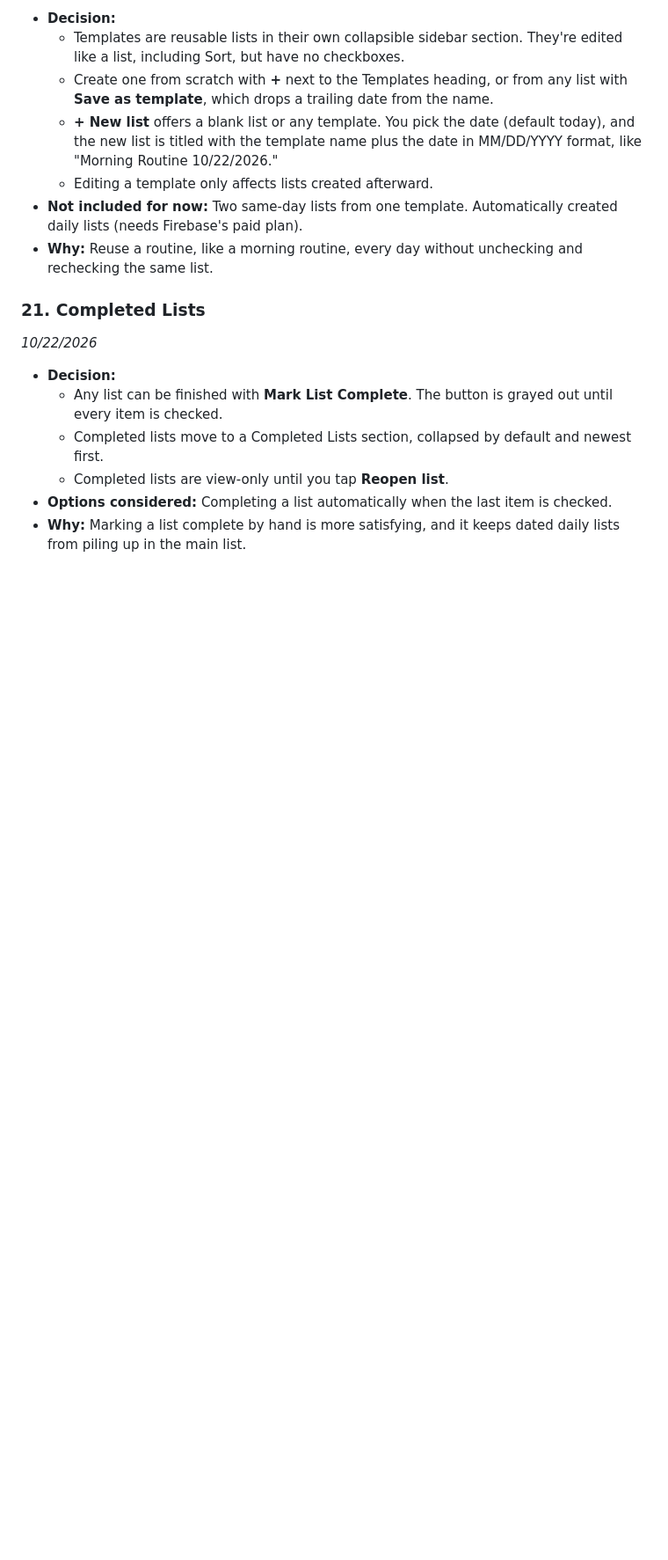
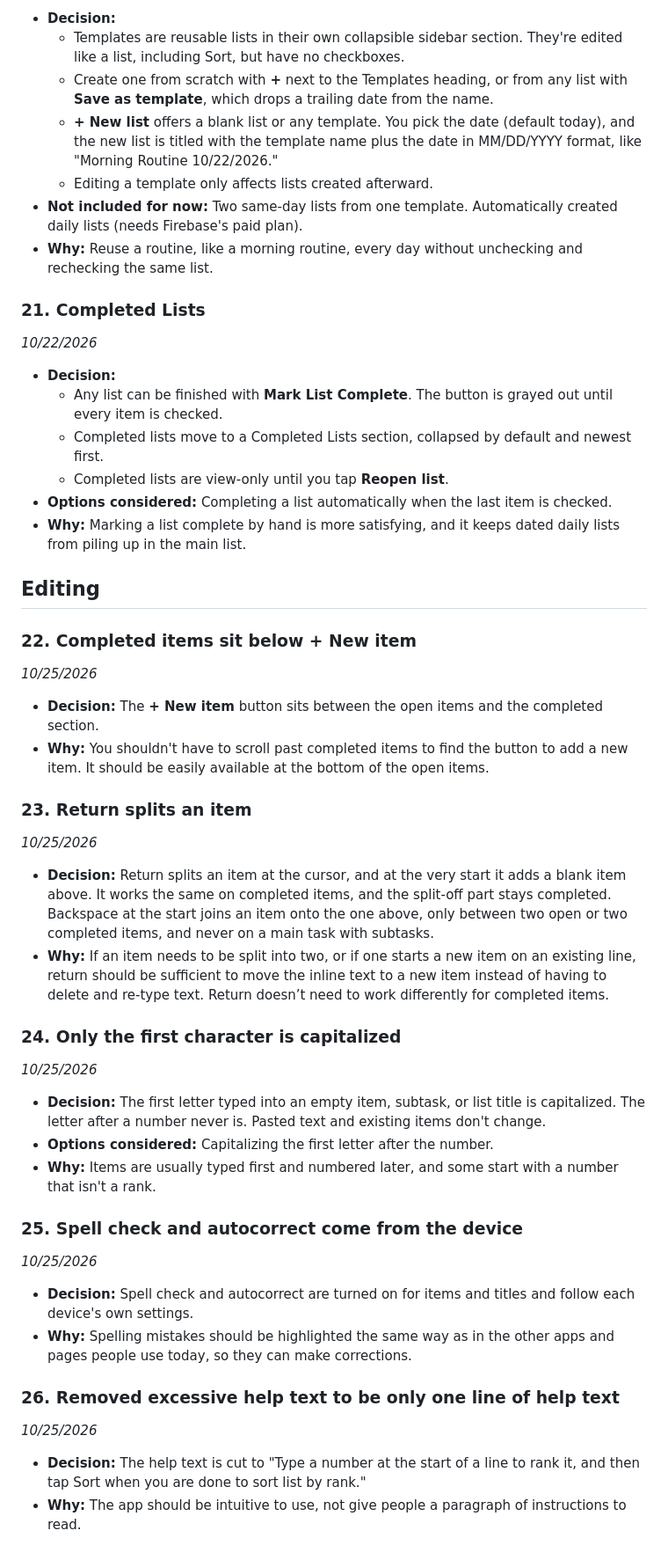
Before and after one commit to Vehementrr/actinerary, a Markdown page: DECISIONS.md, the part around the change. Shown at 88% size. GitHub-like rendering; blank space fills up the shorter version.

Commit message:
Add decisions 22-26, update CLAUDE.md status to v1.5

```diff
--- a/DECISIONS.md
+++ b/DECISIONS.md
@@ -169,3 +169,36 @@ A running log of product and technical decisions for Actinerary: what was decide
   - Completed lists are view-only until you tap **Reopen list**.
 - **Options considered:** Completing a list automatically when the last item is checked.
 - **Why:** Marking a list complete by hand is more satisfying, and it keeps dated daily lists from piling up in the main list.
+
+## Editing
+
+### 22. Completed items sit below + New item
+*10/25/2026*
+
+- **Decision:** The **+ New item** button sits between the open items and the completed section.
+- **Why:** You shouldn't have to scroll past completed items to find the button to add a new item. It should be easily available at the bottom of the open items.
+
+### 23. Return splits an item
+*10/25/2026*
+
+- **Decision:** Return splits an item at the cursor, and at the very start it adds a blank item above. It works the same on completed items, and the split-off part stays completed. Backspace at the start joins an item onto the one above, only between two open or two completed items, and never on a main task with subtasks.
+- **Why:** If an item needs to be split into two, or if one starts a new item on an existing line, return should be sufficient to move the inline text to a new item instead of having to delete and re-type text. Return doesn’t need to work differently for completed items.
+
+### 24. Only the first character is capitalized
+*10/25/2026*
+
+- **Decision:** The first letter typed into an empty item, subtask, or list title is capitalized. The letter after a number never is. Pasted text and existing items don't change.
+- **Options considered:** Capitalizing the first letter after the number.
+- **Why:** Items are usually typed first and numbered later, and some start with a number that isn't a rank.
+
+### 25. Spell check and autocorrect come from the device
+*10/25/2026*
+
+- **Decision:** Spell check and autocorrect are turned on for items and titles and follow each device's own settings.
+- **Why:** Spelling mistakes should be highlighted the same way as in the other apps and pages people use today, so they can make corrections.
+
+### 26. Removed excessive help text to be only one line of help text
+*10/25/2026*
+
+- **Decision:** The help text is cut to "Type a number at the start of a line to rank it, and then tap Sort when you are done to sort list by rank."
+- **Why:** The app should be intuitive to use, not give people a paragraph of instructions to read.
```
Also changed, not shown: CLAUDE.md (+1 -1 lines).
